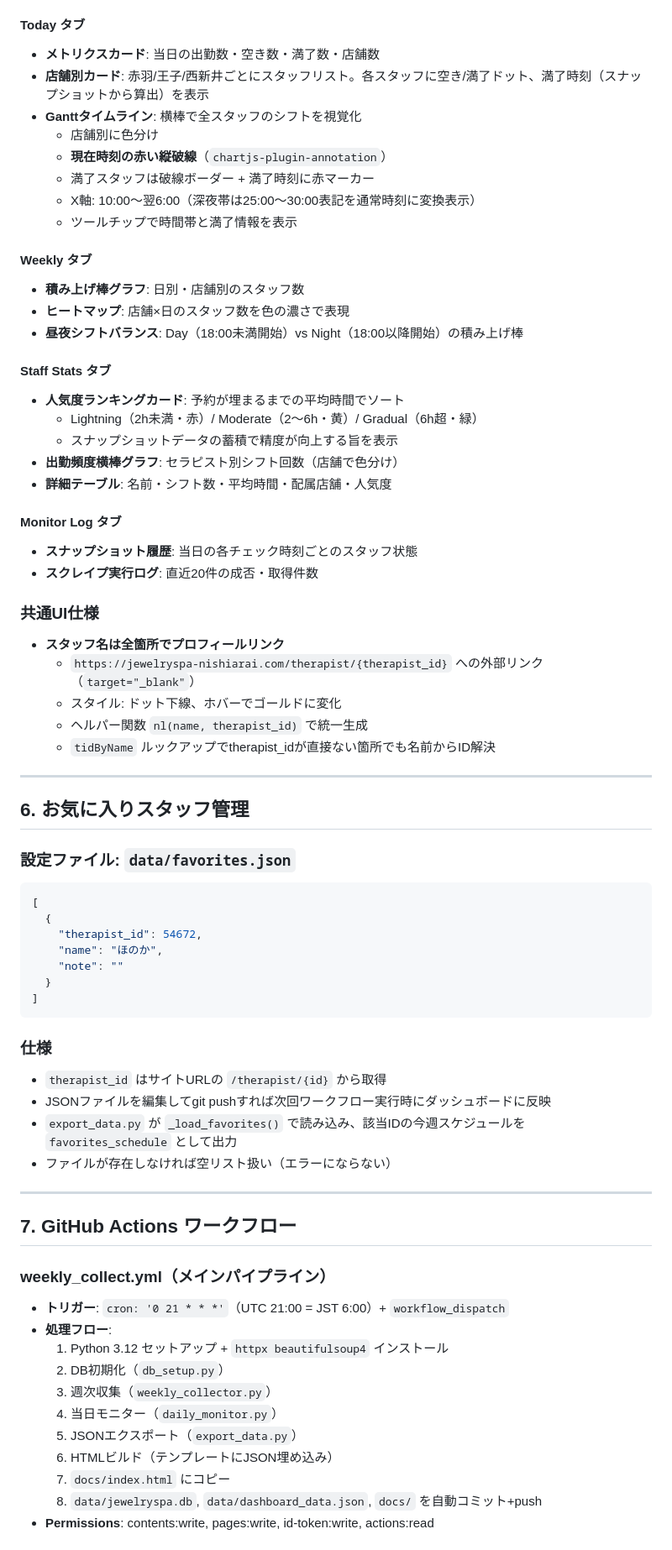
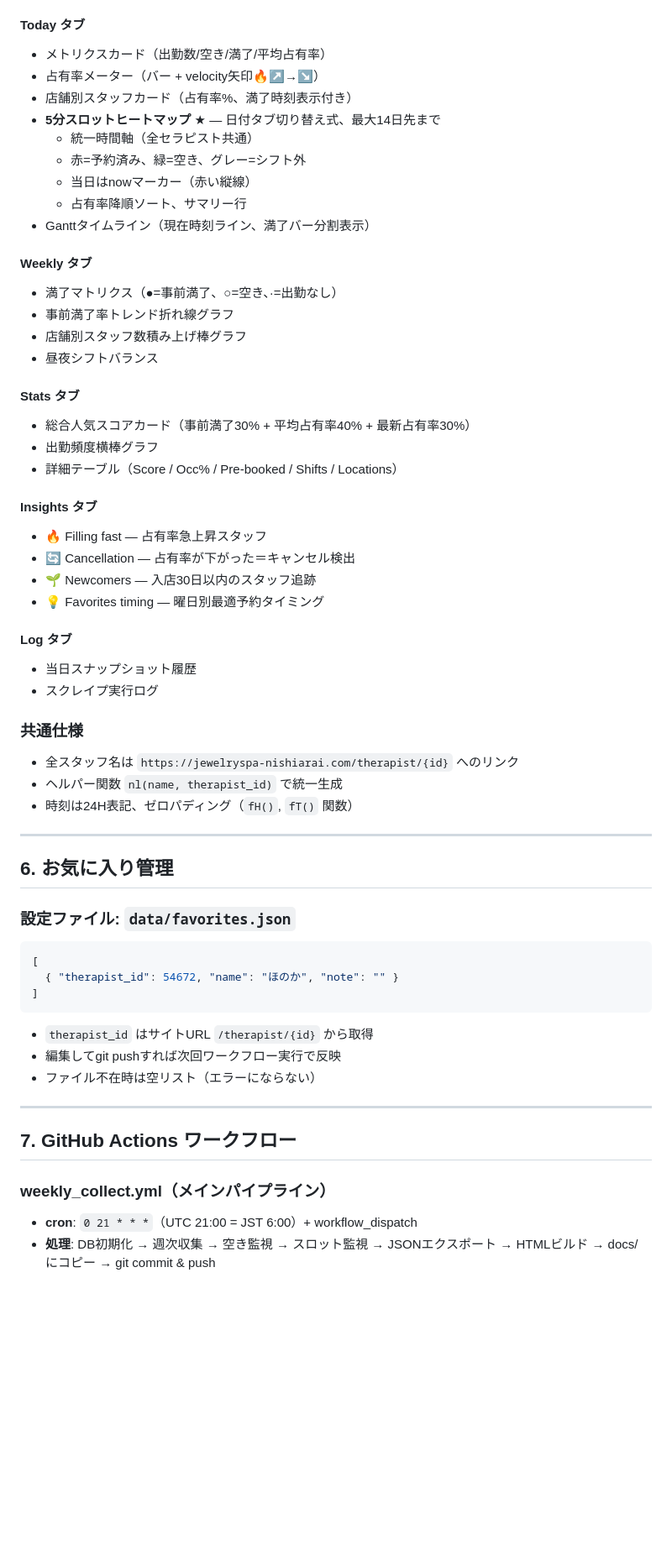
Before and after one commit to debuchama/jewelryspa-monitor, a Markdown page: SPEC_PROMPT.md, the part around one of its changes. Shown at 84% size. Rendered like a GitHub page; blank space fills up the shorter version.

````diff
--- a/SPEC_PROMPT.md
+++ b/SPEC_PROMPT.md
@@ -196,72 +213,60 @@ CREATE TABLE scrape_logs (
 
 #### Today タブ
-- **メトリクスカード**: 当日の出勤数・空き数・満了数・店舗数
-- **店舗別カード**: 赤羽/王子/西新井ごとにスタッフリスト。各スタッフに空き/満了ドット、満了時刻（スナップショットから算出）を表示
-- **Ganttタイムライン**: 横棒で全スタッフのシフトを視覚化
-  - 店舗別に色分け
-  - **現在時刻の赤い縦破線**（`chartjs-plugin-annotation`）
-  - 満了スタッフは破線ボーダー + 満了時刻に赤マーカー
-  - X軸: 10:00〜翌6:00（深夜帯は25:00〜30:00表記を通常時刻に変換表示）
-  - ツールチップで時間帯と満了情報を表示
+- メトリクスカード（出勤数/空き/満了/平均占有率）
+- 占有率メーター（バー + velocity矢印🔥↗→↘）
+- 店舗別スタッフカード（占有率%、満了時刻表示付き）
+- **5分スロットヒートマップ** ★ — 日付タブ切り替え式、最大14日先まで
+  - 統一時間軸（全セラピスト共通）
+  - 赤=予約済み、緑=空き、グレー=シフト外
+  - 当日はnowマーカー（赤い縦線）
+  - 占有率降順ソート、サマリー行
+- Ganttタイムライン（現在時刻ライン、満了バー分割表示）
 
 #### Weekly タブ
-- **積み上げ棒グラフ**: 日別・店舗別のスタッフ数
-- **ヒートマップ**: 店舗×日のスタッフ数を色の濃さで表現
-- **昼夜シフトバランス**: Day（18:00未満開始）vs Night（18:00以降開始）の積み上げ棒
+- 満了マトリクス（●=事前満了、○=空き、·=出勤なし）
+- 事前満了率トレンド折れ線グラフ
+- 店舗別スタッフ数積み上げ棒グラフ
+- 昼夜シフトバランス
 
-#### Staff Stats タブ
-- **人気度ランキングカード**: 予約が埋まるまでの平均時間でソート
-  - Lightning（2h未満・赤）/ Moderate（2〜6h・黄）/ Gradual（6h超・緑）
-  - スナップショットデータの蓄積で精度が向上する旨を表示
-- **出勤頻度横棒グラフ**: セラピスト別シフト回数（店舗で色分け）
-- **詳細テーブル**: 名前・シフト数・平均時間・配属店舗・人気度
+#### Stats タブ
+- 総合人気スコアカード（事前満了30% + 平均占有率40% + 最新占有率30%）
+- 出勤頻度横棒グラフ
+- 詳細テーブル（Score / Occ% / Pre-booked / Shifts / Locations）
 
-#### Monitor Log タブ
-- **スナップショット履歴**: 当日の各チェック時刻ごとのスタッフ状態
-- **スクレイプ実行ログ**: 直近20件の成否・取得件数
+#### Insights タブ
+- 🔥 Filling fast — 占有率急上昇スタッフ
+- 🔄 Cancellation — 占有率が下がった＝キャンセル検出
+- 🌱 Newcomers — 入店30日以内のスタッフ追跡
+- 💡 Favorites timing — 曜日別最適予約タイミング
 
-### 共通UI仕様
-- **スタッフ名は全箇所でプロフィールリンク**
-  - `https://jewelryspa-nishiarai.com/therapist/{therapist_id}` への外部リンク（`target="_blank"`）
-  - スタイル: ドット下線、ホバーでゴールドに変化
-  - ヘルパー関数 `nl(name, therapist_id)` で統一生成
-  - `tidByName` ルックアップでtherapist_idが直接ない箇所でも名前からID解決
+#### Log タブ
+- 当日スナップショット履歴
+- スクレイプ実行ログ
+
+### 共通仕様
+- 全スタッフ名は `https://jewelryspa-nishiarai.com/therapist/{id}` へのリンク
+- ヘルパー関数 `nl(name, therapist_id)` で統一生成
+- 時刻は24H表記、ゼロパディング（`fH()`, `fT()` 関数）
 
 ---
 
-## 6. お気に入りスタッフ管理
+## 6. お気に入り管理
 
 ### 設定ファイル: `data/favorites.json`
 ```json
 [
-  {
-    "therapist_id": 54672,
-    "name": "ほのか",
-    "note": ""
-  }
+  { "therapist_id": 54672, "name": "ほのか", "note": "" }
 ]
 ```
-
-### 仕様
-- `therapist_id` はサイトURLの `/therapist/{id}` から取得
-- JSONファイルを編集してgit pushすれば次回ワークフロー実行時にダッシュボードに反映
-- `export_data.py` が `_load_favorites()` で読み込み、該当IDの今週スケジュールを `favorites_schedule` として出力
-- ファイルが存在しなければ空リスト扱い（エラーにならない）
+- `therapist_id` はサイトURL `/therapist/{id}` から取得
+- 編集してgit pushすれば次回ワークフロー実行で反映
+- ファイル不在時は空リスト（エラーにならない）
 
 ---
 
 ## 7. GitHub Actions ワークフロー
 
 ### weekly_collect.yml（メインパイプライン）
-- **トリガー**: `cron: '0 21 * * *'`（UTC 21:00 = JST 6:00）+ `workflow_dispatch`
-- **処理フロー**:
-  1. Python 3.12 セットアップ + `httpx beautifulsoup4` インストール
-  2. DB初期化（`db_setup.py`）
-  3. 週次収集（`weekly_collector.py`）
-  4. 当日モニター（`daily_monitor.py`）
-  5. JSONエクスポート（`export_data.py`）
-  6. HTMLビルド（テンプレートにJSON埋め込み）
-  7. `docs/index.html` にコピー
-  8. `data/jewelryspa.db`, `data/dashboard_data.json`, `docs/` を自動コミット+push
-- **Permissions**: contents:write, pages:write, id-token:write, actions:read
+- **cron**: `0 21 * * *`（UTC 21:00 = JST 6:00）+ workflow_dispatch
+- **処理**: DB初期化 → 週次収集 → 空き監視 → スロット監視 → JSONエクスポート → HTMLビルド → docs/ にコピー → git commit & push
 
````
Also changed, not shown: other parts of SPEC_PROMPT.md (+169 -153 lines).
